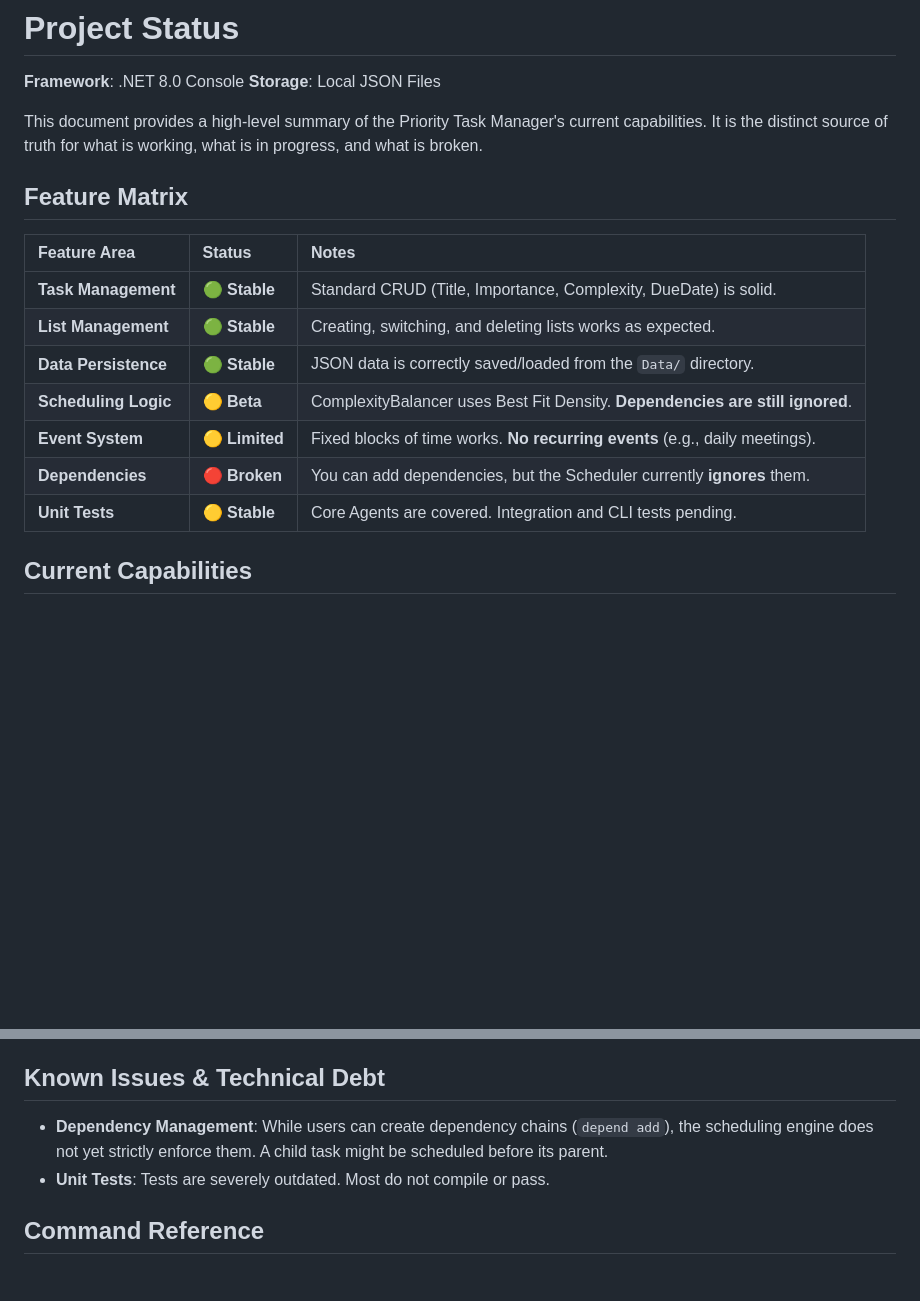
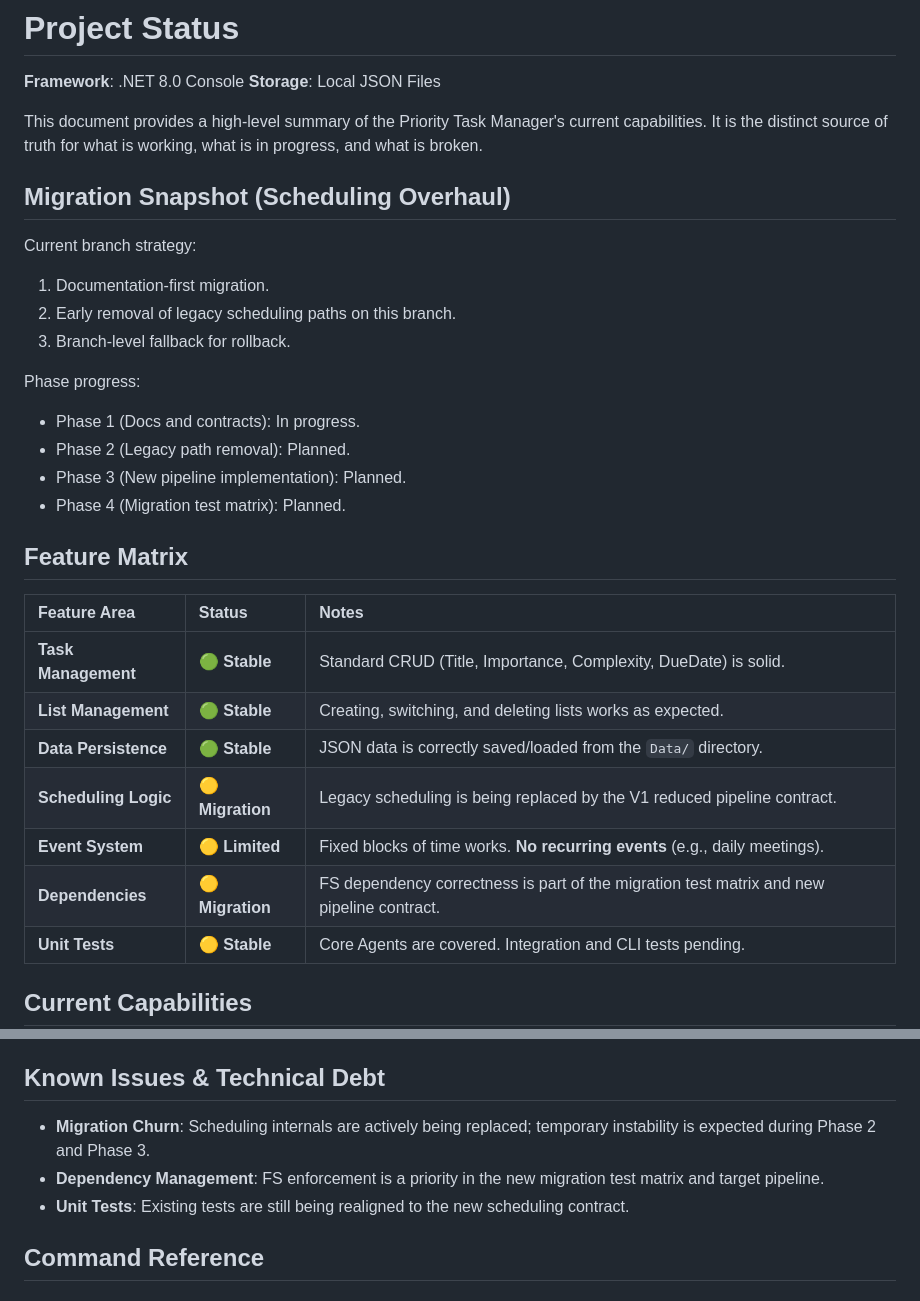
Before and after one commit to DracoNick0/Priority-Task-Manager, a Markdown page: docs/STATUS.md, 2 parts joined by grey strips. Drawn GitHub-style; blank space fills up the shorter version.

```diff
--- a/docs/STATUS.md
+++ b/docs/STATUS.md
@@ -4,6 +4,19 @@
 **Storage**: Local JSON Files
 
 This document provides a high-level summary of the Priority Task Manager's current capabilities. It is the distinct source of truth for what is working, what is in progress, and what is broken.
+
+## Migration Snapshot (Scheduling Overhaul)
+
+Current branch strategy:
+1. Documentation-first migration.
+2. Early removal of legacy scheduling paths on this branch.
+3. Branch-level fallback for rollback.
+
+Phase progress:
+- Phase 1 (Docs and contracts): In progress.
+- Phase 2 (Legacy path removal): Planned.
+- Phase 3 (New pipeline implementation): Planned.
+- Phase 4 (Migration test matrix): Planned.
 
 ## Feature Matrix
 
@@ -12,9 +25,9 @@ This document provides a high-level summary of the Priority Task Manager's curre
 | **Task Management** | 🟢 **Stable** | Standard CRUD (Title, Importance, Complexity, DueDate) is solid. |
 | **List Management** | 🟢 **Stable** | Creating, switching, and deleting lists works as expected. |
 | **Data Persistence** | 🟢 **Stable** | JSON data is correctly saved/loaded from the `Data/` directory. |
-| **Scheduling Logic** | 🟡 **Beta** | ComplexityBalancer uses Best Fit Density. **Dependencies are still ignored**. |
+| **Scheduling Logic** | 🟡 **Migration** | Legacy scheduling is being replaced by the V1 reduced pipeline contract. |
 | **Event System** | 🟡 **Limited** | Fixed blocks of time works. **No recurring events** (e.g., daily meetings). |
-| **Dependencies** | 🔴 **Broken** | You can add dependencies, but the Scheduler currently **ignores** them. |
+| **Dependencies** | 🟡 **Migration** | FS dependency correctness is part of the migration test matrix and new pipeline contract. |
 | **Unit Tests** | 🟡 **Stable** | Core Agents are covered. Integration and CLI tests pending. |
 
 ## Current Capabilities
@@ -31,8 +44,9 @@ This document provides a high-level summary of the Priority Task Manager's curre
 
 ## Known Issues & Technical Debt
 
-*   **Dependency Management**: While users can create dependency chains (`depend add`), the scheduling engine does not yet strictly enforce them. A child task might be scheduled before its parent.
-*   **Unit Tests**: Tests are severely outdated. Most do not compile or pass.
+*   **Migration Churn**: Scheduling internals are actively being replaced; temporary instability is expected during Phase 2 and Phase 3.
+*   **Dependency Management**: FS enforcement is a priority in the new migration test matrix and target pipeline.
+*   **Unit Tests**: Existing tests are still being realigned to the new scheduling contract.
 
 ## Command Reference
 
```
Also changed, not shown: docs/ARCHITECTURE.md (+55 -1 lines).
